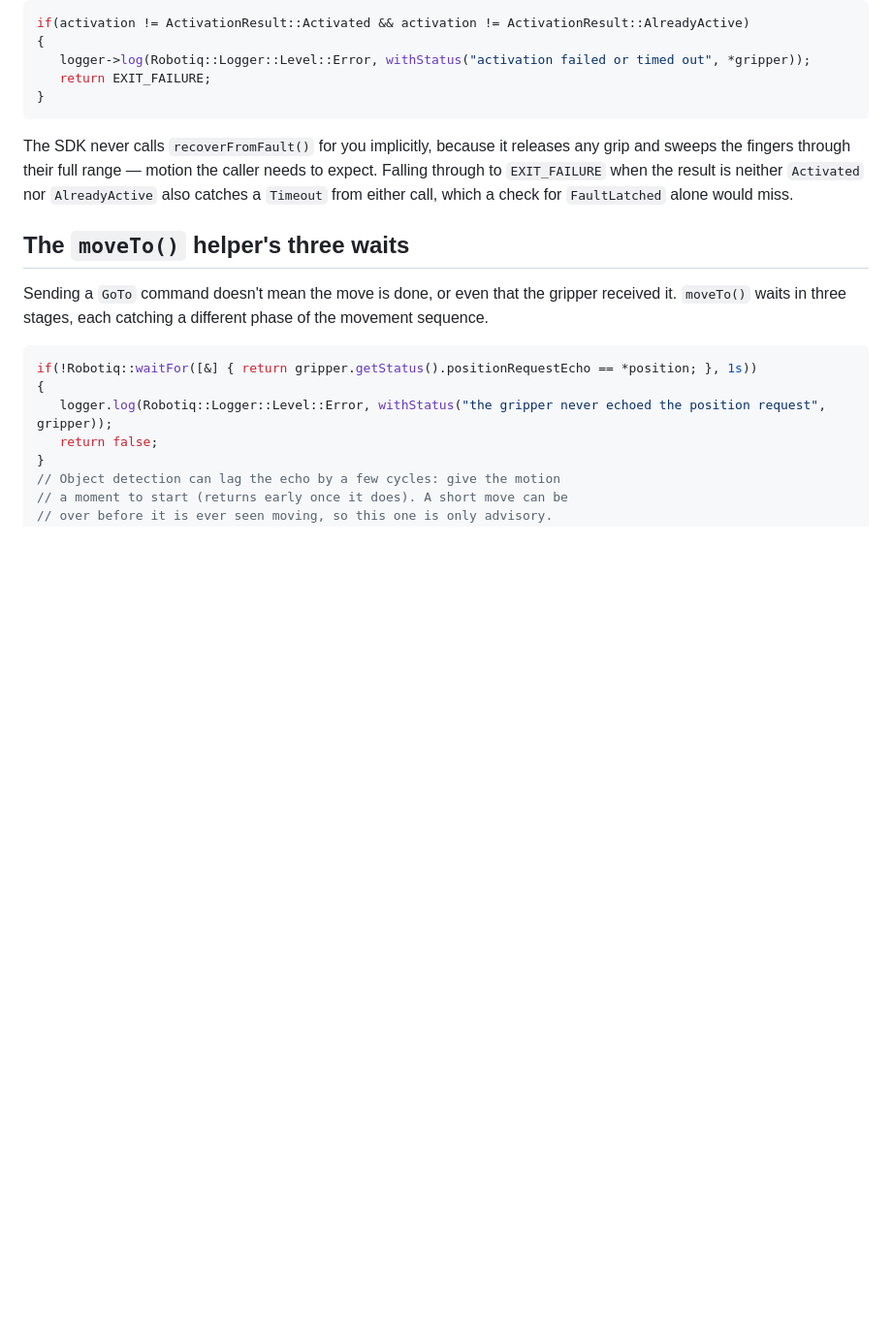
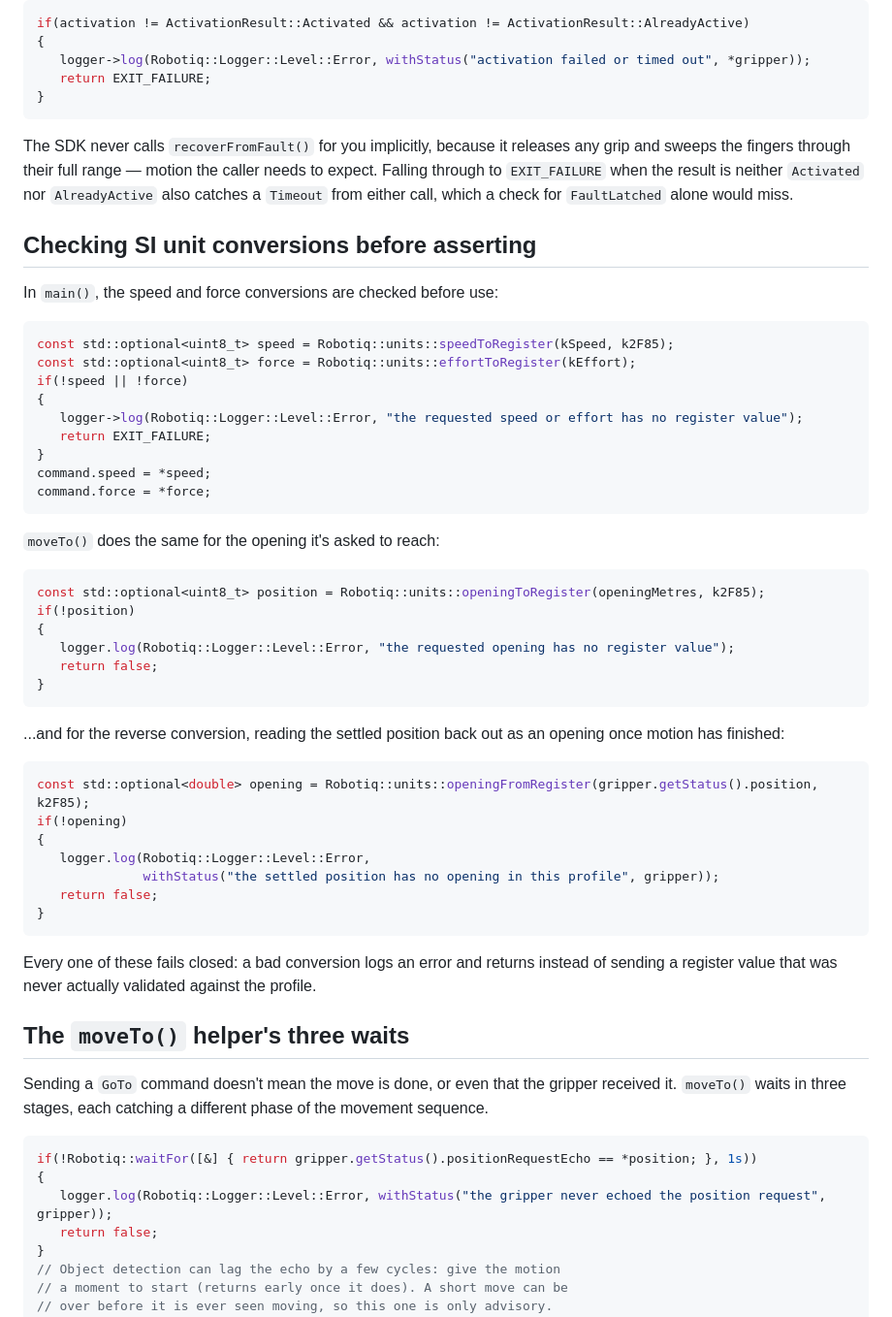
Before and after one commit to robotiq/tactile_sensors, a Markdown page: grippers/docs/04-robust-example-walkthrough.md, the part around the change. Shown at 97% size. Drawn GitHub-style; blank space fills up the shorter version.

````diff
--- a/grippers/docs/04-robust-example-walkthrough.md
+++ b/grippers/docs/04-robust-example-walkthrough.md
@@ -132,6 +132,54 @@ when the result is neither `Activated` nor `AlreadyActive` also
 catches a `Timeout` from either call, which a check for `FaultLatched`
 alone would miss.
 
+## Checking SI unit conversions before asserting
+
+In `main()`, the speed and force conversions are checked before use:
+
+<!-- snippet: move_gripper.cpp speed-optional-check -->
+```cpp
+const std::optional<uint8_t> speed = Robotiq::units::speedToRegister(kSpeed, k2F85);
+const std::optional<uint8_t> force = Robotiq::units::effortToRegister(kEffort);
+if(!speed || !force)
+{
+   logger->log(Robotiq::Logger::Level::Error, "the requested speed or effort has no register value");
+   return EXIT_FAILURE;
+}
+command.speed = *speed;
+command.force = *force;
+```
+
+
+`moveTo()` does the same for the opening it's asked to reach:
+
+<!-- snippet: move_gripper.cpp opening-optional-check -->
+```cpp
+const std::optional<uint8_t> position = Robotiq::units::openingToRegister(openingMetres, k2F85);
+if(!position)
+{
+   logger.log(Robotiq::Logger::Level::Error, "the requested opening has no register value");
+   return false;
+}
+```
+
+...and for the reverse conversion, reading the settled position back out as
+an opening once motion has finished:
+
+<!-- snippet: move_gripper.cpp opening-from-register-optional-check -->
+```cpp
+const std::optional<double> opening = Robotiq::units::openingFromRegister(gripper.getStatus().position, k2F85);
+if(!opening)
+{
+   logger.log(Robotiq::Logger::Level::Error,
+              withStatus("the settled position has no opening in this profile", gripper));
+   return false;
+}
+```
+
+Every one of these fails closed: a bad conversion logs an error and returns
+instead of sending a register value that was never actually validated
+against the profile.
+
 ## The `moveTo()` helper's three waits
 
 Sending a `GoTo` command doesn't mean the move is done, or even that
````
Also changed, not shown: grippers/docs/03-how-it-works.md (+51 -38 lines), 1 other file.
